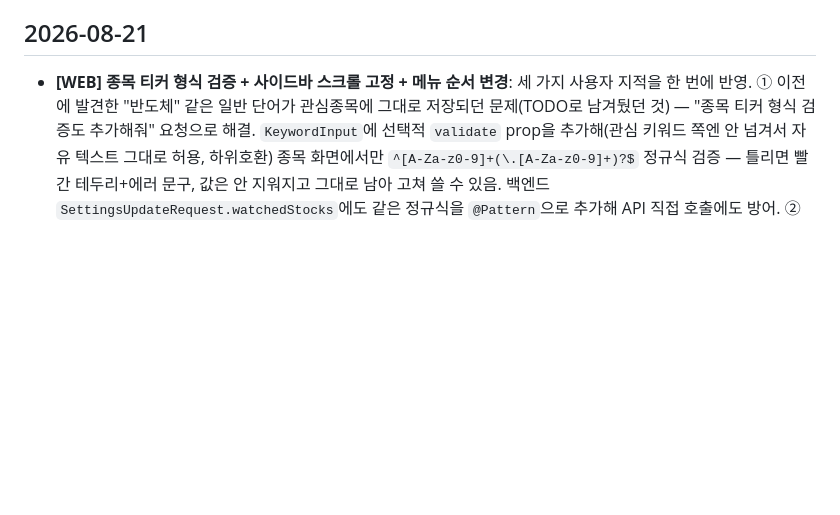
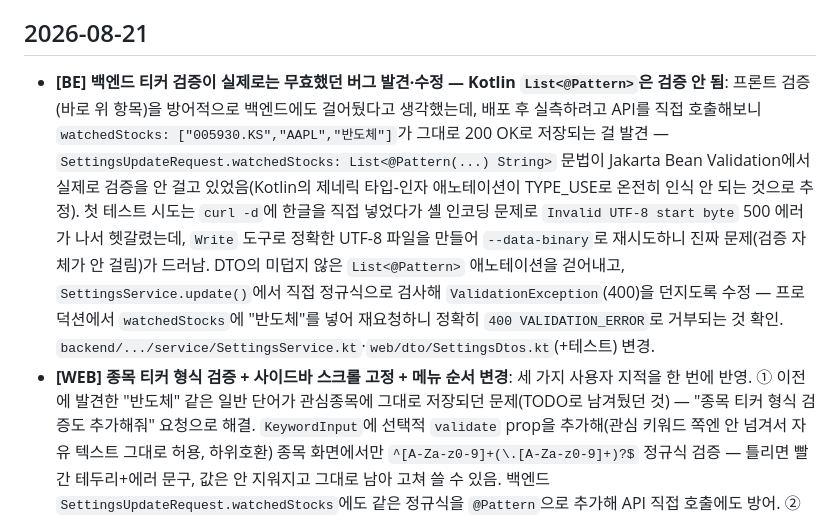
Before and after one commit to huni2/FireWatch, a Markdown page: llm-wiki/log.md, the part around the change. Drawn GitHub-style; blank space fills up the shorter version.

Commit message:
llm-wiki: 백엔드 티커 검증 무효 버그 발견·수정 로그 기록
Co-Authored-By: Claude Sonnet 5 <noreply@anthropic.com>

```diff
--- a/llm-wiki/log.md
+++ b/llm-wiki/log.md
@@ -10,6 +10,9 @@
 > 한 항목이 여러 영역을 건드렸다면 **항목을 쪼갠다** — 태그를 두 개 붙이지 않는다.
 
 ## 2026-08-21
+- **[BE] 백엔드 티커 검증이 실제로는 무효했던 버그 발견·수정 — Kotlin `List<@Pattern>`은 검증 안 됨**: 프론트 검증(바로 위 항목)을 방어적으로 백엔드에도 걸어뒀다고 생각했는데, 배포 후 실측하려고 API를 직접 호출해보니 `watchedStocks: ["005930.KS","AAPL","반도체"]`가 그대로 200 OK로 저장되는 걸 발견 — `SettingsUpdateRequest.watchedStocks: List<@Pattern(...) String>` 문법이 Jakarta Bean Validation에서 실제로 검증을 안 걸고 있었음(Kotlin의 제네릭 타입-인자 애노테이션이 TYPE_USE로 온전히 인식 안 되는 것으로 추정). 첫 테스트 시도는 `curl -d`에 한글을 직접 넣었다가 셸 인코딩 문제로 `Invalid UTF-8 start byte` 500 에러가 나서 헷갈렸는데, `Write` 도구로 정확한 UTF-8 파일을 만들어 `--data-binary`로 재시도하니 진짜 문제(검증 자체가 안 걸림)가 드러남.
+  DTO의 미덥지 않은 `List<@Pattern>` 애노테이션을 걷어내고, `SettingsService.update()`에서 직접 정규식으로 검사해 `ValidationException`(400)을 던지도록 수정 — 프로덕션에서 `watchedStocks`에 "반도체"를 넣어 재요청하니 정확히 `400 VALIDATION_ERROR`로 거부되는 것 확인.
+  `backend/.../service/SettingsService.kt`·`web/dto/SettingsDtos.kt`(+테스트) 변경.
 - **[WEB] 종목 티커 형식 검증 + 사이드바 스크롤 고정 + 메뉴 순서 변경**: 세 가지 사용자 지적을 한 번에 반영. ① 이전에 발견한 "반도체" 같은 일반 단어가 관심종목에 그대로 저장되던 문제(TODO로 남겨뒀던 것) — "종목 티커 형식 검증도 추가해줘" 요청으로 해결. `KeywordInput`에 선택적 `validate` prop을 추가해(관심 키워드 쪽엔 안 넘겨서 자유 텍스트 그대로 허용, 하위호환) 종목 화면에서만 `^[A-Za-z0-9]+(\.[A-Za-z0-9]+)?$` 정규식 검증 — 틀리면 빨간 테두리+에러 문구, 값은 안 지워지고 그대로 남아 고쳐 쓸 수 있음. 백엔드 `SettingsUpdateRequest.watchedStocks`에도 같은 정규식을 `@Pattern`으로 추가해 API 직접 호출에도 방어. ② "대시보드가 저게 많아서 스크롤 내려가도 사이드바가 안 딸려온다" — `Sider`에 `position:sticky`+`height:100vh`+`overflow:auto` 적용(AntD 공식 문서의 고정 사이드바 패턴). ③ "감사로그는 설정의 바로 위로" — 메뉴 순서를 대시보드→감사로그→종목→설정에서 대시보드→종목→감사로그→설정으로 재배치.
   실측: 프로덕션에서 "반도체" 직접 입력 시 에러 문구 뜨고 추가 안 되는 것 확인, 넓은 화면(1400px)에서 스크롤해도 사이드바 고정되는 것 확인, 메뉴 순서 확인.
   `backend/.../web/dto/SettingsDtos.kt`·`web/src/components/AppShell.tsx`·`features/settings/components/KeywordInput.tsx`·`features/stocks/StocksPage.tsx` 변경.
```
